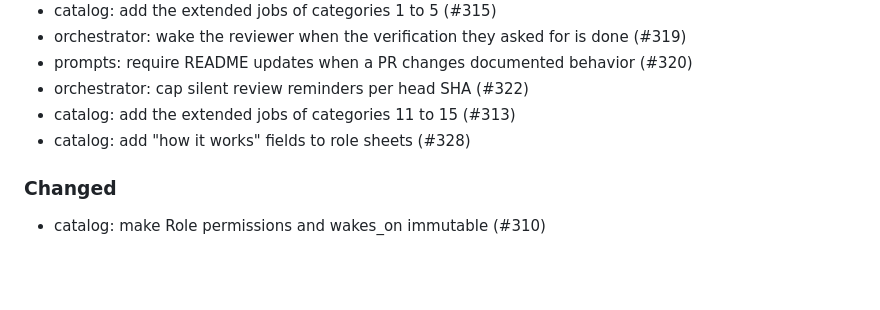
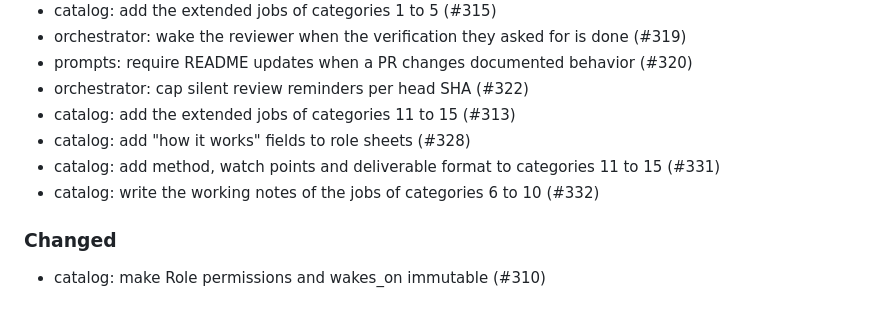
Before and after one commit to enzoblain/Palabre, a Markdown page: CHANGELOG.md, the part around the change. Rendered like a GitHub page; blank space fills up the shorter version.

Commit message:
chore(release): 0.21.0

```diff
--- a/CHANGELOG.md
+++ b/CHANGELOG.md
@@ -22,6 +22,8 @@ and this project adheres to [Semantic Versioning](https://semver.org/spec/v2.0.0
 - orchestrator: cap silent review reminders per head SHA (#322)
 - catalog: add the extended jobs of categories 11 to 15 (#313)
 - catalog: add "how it works" fields to role sheets (#328)
+- catalog: add method, watch points and deliverable format to categories 11 to 15 (#331)
+- catalog: write the working notes of the jobs of categories 6 to 10 (#332)
 
 ### Changed
 
```
